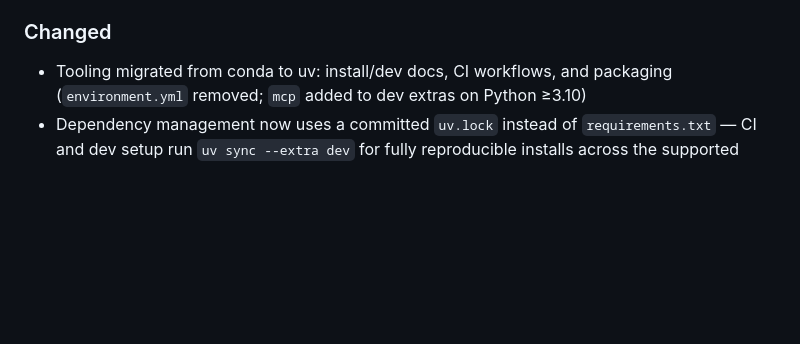
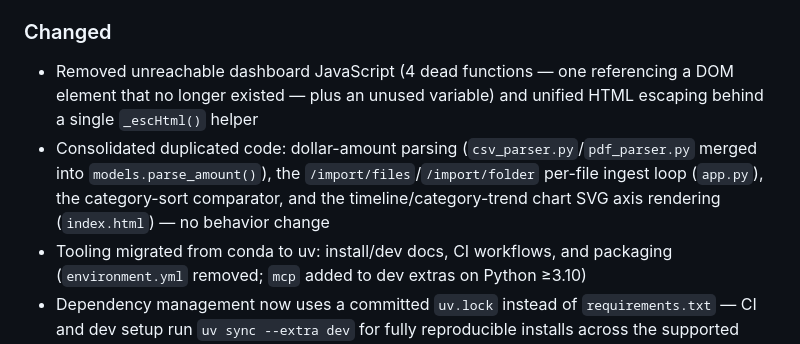
Before and after one commit to RachithP/finn-tracker, a Markdown page: CHANGELOG.md, the part around the change. Drawn GitHub-style; blank space fills up the shorter version.

Commit message:
docs: changelog entry for dead-code removal and dedup refactor

```diff
--- a/CHANGELOG.md
+++ b/CHANGELOG.md
@@ -16,6 +16,8 @@ All notable changes to finn-tracker are documented here.
 
 ### Changed
 
+- Removed unreachable dashboard JavaScript (4 dead functions — one referencing a DOM element that no longer existed — plus an unused variable) and unified HTML escaping behind a single `_escHtml()` helper
+- Consolidated duplicated code: dollar-amount parsing (`csv_parser.py`/`pdf_parser.py` merged into `models.parse_amount()`), the `/import/files`/`/import/folder` per-file ingest loop (`app.py`), the category-sort comparator, and the timeline/category-trend chart SVG axis rendering (`index.html`) — no behavior change
 - Tooling migrated from conda to uv: install/dev docs, CI workflows, and packaging (`environment.yml` removed; `mcp` added to dev extras on Python ≥3.10)
 - Dependency management now uses a committed `uv.lock` instead of `requirements.txt` — CI and dev setup run `uv sync --extra dev` for fully reproducible installs across the supported Python range; `requirements.txt` removed
 
```
